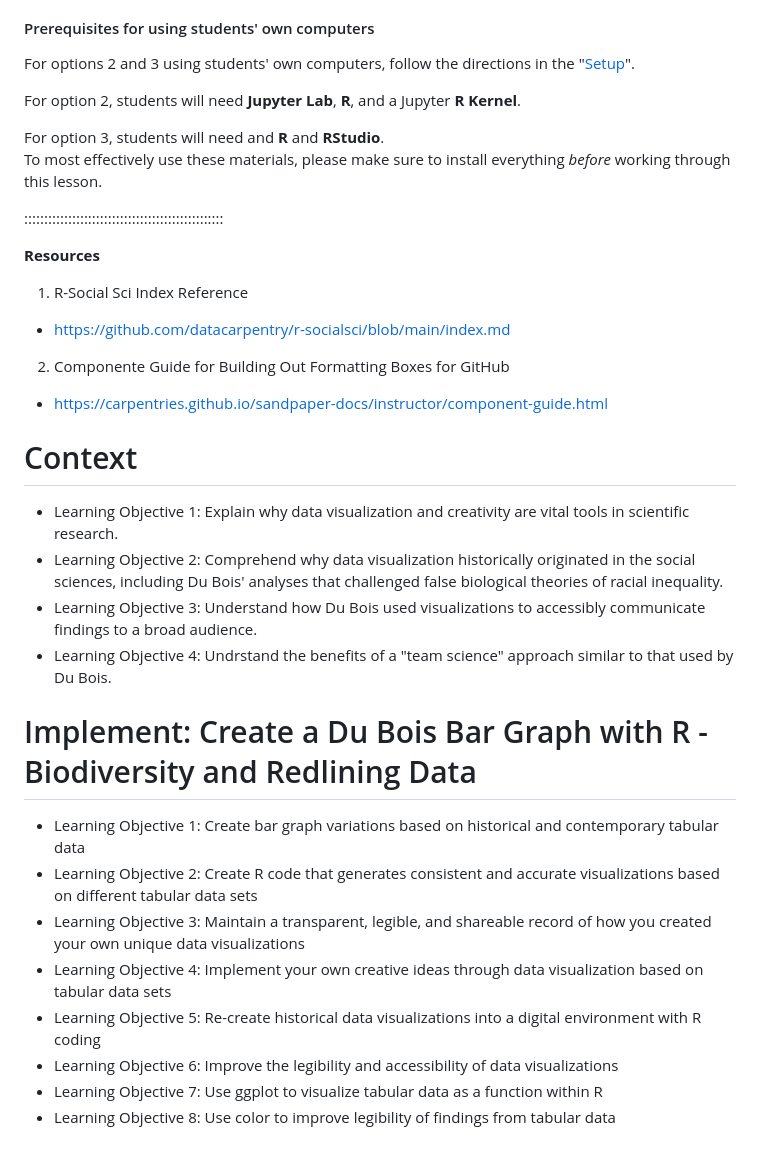
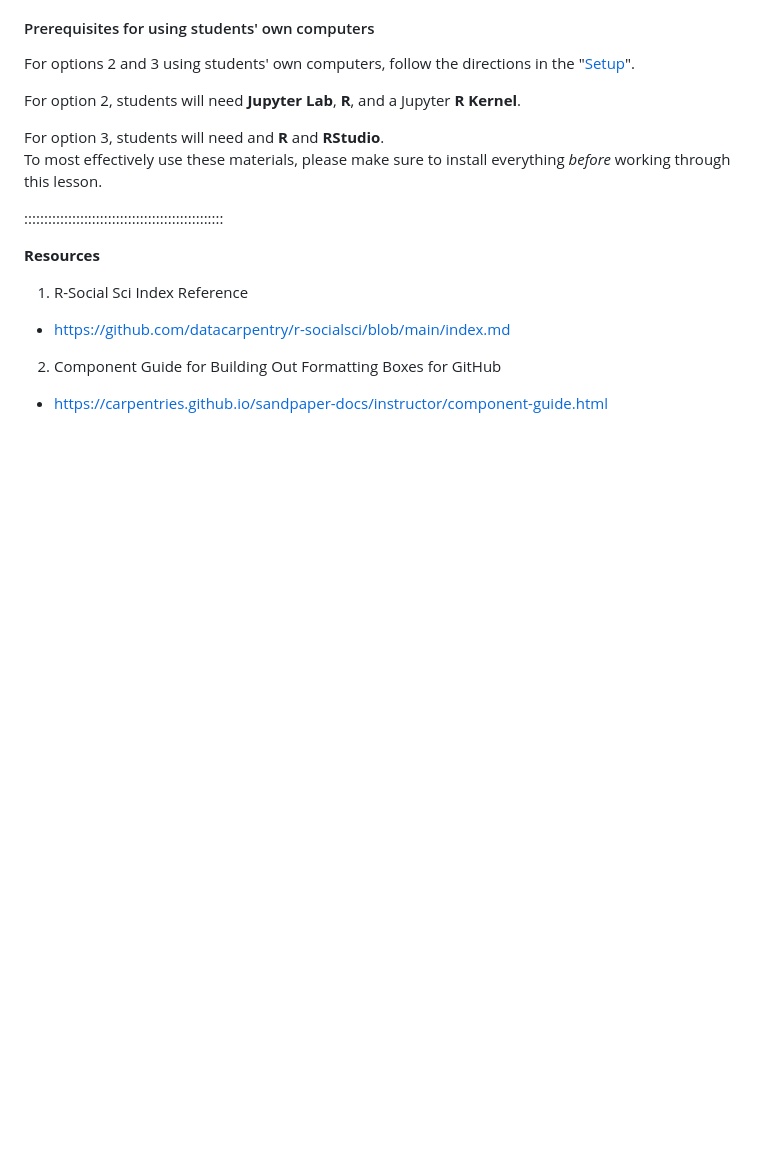
Before and after one commit to carpentries-incubator/R-Data-Viz-with-Du-Bois, a Markdown page: index.md, the part around one of its changes. Drawn GitHub-style; blank space fills up the shorter version.

Commit message:
index cleanup

```diff
--- a/index.md
+++ b/index.md
@@ -82,26 +83,7 @@ everything *before* working through this lesson.
 1. R-Social Sci Index Reference
 - https://github.com/datacarpentry/r-socialsci/blob/main/index.md
 
-2. Componente Guide for Building Out Formatting Boxes for GitHub
+2. Component Guide for Building Out Formatting Boxes for GitHub
 - https://carpentries.github.io/sandpaper-docs/instructor/component-guide.html
 
-# Context
-
-- Learning Objective 1: Explain why data visualization and creativity are vital tools in scientific research.
-- Learning Objective 2: Comprehend why data visualization historically originated in the social sciences, including Du Bois' analyses that challenged false biological theories of racial inequality.
-- Learning Objective 3: Understand how Du Bois used visualizations to accessibly communicate findings to a broad audience.
-- Learning Objective 4: Undrstand the benefits of a "team science" approach similar to that used by Du Bois.
-
-# Implement: Create a Du Bois Bar Graph with R - Biodiversity and Redlining Data
-
-- Learning Objective 1: Create bar graph variations based on historical and contemporary tabular data
-- Learning Objective 2: Create R code that generates consistent and accurate visualizations based on different tabular data sets
-- Learning Objective 3: Maintain a transparent, legible, and shareable record of how you created your own unique data visualizations
-- Learning Objective 4: Implement your own creative ideas through data visualization based on tabular data sets
-- Learning Objective 5: Re-create historical data visualizations into a digital environment with R coding
-- Learning Objective 6: Improve the legibility and accessibility of data visualizations
-- Learning Objective 7: Use ggplot to visualize tabular data as a function within R
-- Learning Objective 8: Use color to improve legibility of findings from tabular data
-
-
 [workbench]: https://carpentries.github.io/sandpaper-docs
```
Also changed, not shown: other parts of index.md (+2 -1 lines).
